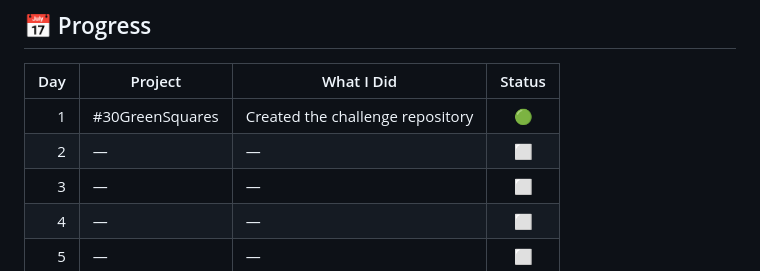
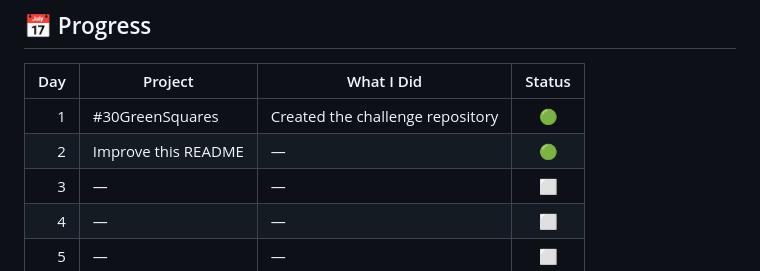
Before and after one commit to Jed-Thompson12/-30GreenSquares, a Markdown page: README.md, the part around the change. GitHub-like rendering.

Commit message:
Update project status for Day 2 in README

```diff
--- a/README.md
+++ b/README.md
@@ -20,7 +20,7 @@ For 30 days, I'm challenging myself to make at least one **meaningful GitHub con
 | Day | Project         | What I Did                       | Status |
 | --: | --------------- | -------------------------------- | :----: |
 |   1 | #30GreenSquares | Created the challenge repository |   🟢   |
-|   2 | —               | —                                |    ⬜   |
+|   2 | Improve this README| —                                |    🟢   |
 |   3 | —               | —                                |    ⬜   |
 |   4 | —               | —                                |    ⬜   |
 |   5 | —               | —                                |    ⬜   |
```
